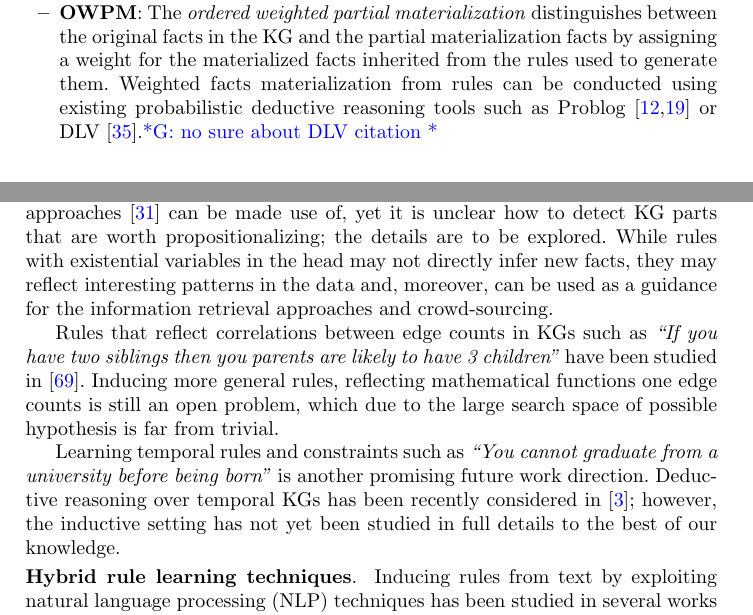
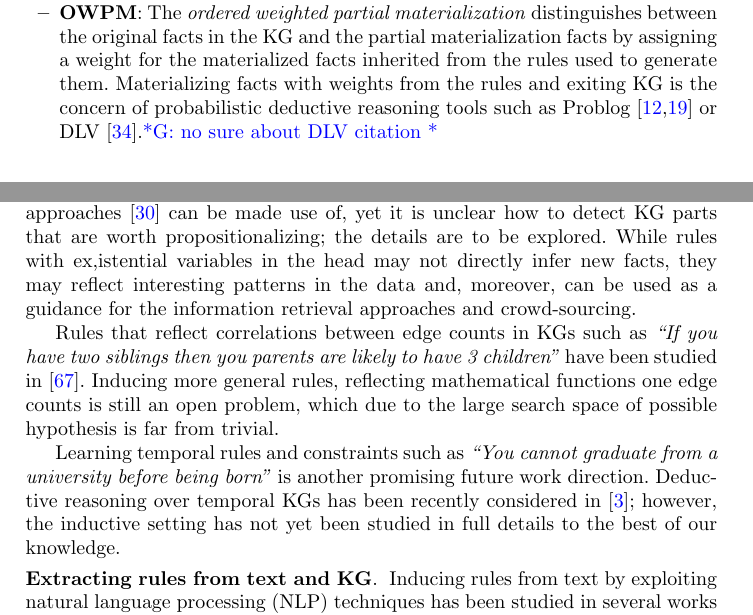
Before and after one commit to hovinhthinh/RW_2018_Rules_KG, a LaTeX thesis (main.tex, which reads sections/051_nonmonotonic_rules.tex, sections/06_discussion_outlook.tex): two parts of pages 20 and 22 of 26, joined at a grey line, cut so that both start at the same text. Compiled offline with pdfLaTeX.

Commit message:
section 6

```diff
--- a/sections/051_nonmonotonic_rules.tex
+++ b/sections/051_nonmonotonic_rules.tex
@@ -60,7 +60,7 @@ For the third and fourth steps in Figure~\ref{fig:iswc_process}, instead of crea
 \item \textbf{Naive}: It is the direct way of choosing the revision using only some standard measure such as confidence or conviction.
 \item \textbf{PM}: Intuitively, the idea behind the \textit{partial materialization} is to rank candidate revisions based on its extension with predictions produced by other rules in $R_H$ (\ie partially materialized); hence, ensuring a cross-talk between the rules.
 \item \textbf{OPM}: The \textit{ordered partial materialization} is similar to \textbf{PM}, but only materialize the rules of $\cR_{H}$ with higher quality than the current rule.
-\item \textbf{OWPM}: The \textit{ordered weighted partial materialization} distinguishes between the original facts in the KG and the partial materialization facts by assigning a weight for the materialized facts inherited from the rules used to generate them. Weighted facts materialization from rules can be conducted using existing probabilistic deductive reasoning tools such as Problog~\cite{problog2007,problog2015} or DLV~\cite{dlv2006}.\gad{no sure about DLV citation}
+\item \textbf{OWPM}: The \textit{ordered weighted partial materialization} distinguishes between the original facts in the KG and the partial materialization facts by assigning a weight for the materialized facts inherited from the rules used to generate them. Materializing facts with weights from the rules and exiting KG is the concern of probabilistic deductive reasoning tools such as Problog~\cite{problog2007,problog2015} or DLV~\cite{dlv2006}.\gad{no sure about DLV citation}
 \end{itemize}
 
 
--- a/sections/06_discussion_outlook.tex
+++ b/sections/06_discussion_outlook.tex
@@ -37,7 +37,7 @@ predictions produced by such approaches are not interpretable~\cite{Shakerin2018
 Inducing rules of  advanced forms, e.g., %other rule forms such as
 rules with disjunction (\eg $hasBrother(X,Y) \vee hasSister(X,Y) \leftarrow hasSibling(X,Y)$, or $livesIn(X, north\_korean) \vee livesIn(south\_korean) \leftarrow speaks(X, korean) $), or rules with existential quantifiers in the head (\eg $\exists Y: playsInstrument(X, Y) \leftarrow$ $musician(X),bandMember(X,Z)$) is an interesting topic to study. Several recent works on mining keys in KGs \cite{vickey,DBLP:conf/www/LajusS18} and detecting mandatory relations are relevant, but they do not directly address the mentioned rule forms. A combination of techniques from relational rule learning \cite{DBLP:books/daglib/0021868} and propositionalization approaches \cite{propos} can be made use of, yet it is unclear how to detect KG parts that are worth propositionalizing; the details are to be explored. % can encode more interesting patterns
 % Even though these
-While rules with existential variables in the head may not directly infer new facts, they may reflect interesting patterns in the data and, moreover, can be used as a guidance for the information retrieval approaches and crowd-sourcing.
+While rules with ex,istential variables in the head may not directly infer new facts, they may reflect interesting patterns in the data and, moreover, can be used as a guidance for the information retrieval approaches and crowd-sourcing.
 
 Rules that reflect correlations between edge counts in KGs such as \emph{``If you have two siblings then you parents are likely to have 3 children''} have been studied in \cite{carl}. Inducing more general rules, reflecting mathematical functions one edge counts is still an open problem, which due to the large search space of possible hypothesis is far from trivial.
 
@@ -45,7 +45,8 @@ Rules that reflect correlations between edge counts in KGs such as \emph{``If yo
 % Current approaches extract the rules from the directly stated entities and relations. More promising direction would be to learn patterns over more unstated relations such as temporal rules. For examples, KGs usually contain the dates of the events, \eg $\mi{dateOfbirth}$ or $happenedOn$ which is sparse data and requires arithmetic operator to make use of them, \eg $before(X,Y)$, $after(X,Y)$. Learning interesting rules over this data is still not well studied.
 Learning temporal rules and constraints such as \emph{``You cannot graduate from a university before being born''} is another promising future work direction. Deductive reasoning over temporal KGs has been recently considered in \cite{DBLP:conf/aaai/ChekolPSS17}; however, the inductive setting has not yet been studied in full details to the best of our knowledge.
 
-\leanparagraph{Hybrid rule learning techniques} Inducing rules from text by exploiting natural language processing (NLP) techniques has been studied in several works such as~\cite{Schoenmackers:2010,Gordon:2011}. Combining these %linguistics-based
+%\leanparagraph{Hybrid rule learning techniques}
+ \leanparagraph{Extracting rules from text and KG} Inducing rules from text by exploiting natural language processing (NLP) techniques has been studied in several works such as~\cite{Schoenmr logical inference.kers:2010,Gordon:2011,dragoni2016}. These methods proposed early methods for converting text into logical for logical inference. Combining these %linguistics-based
 text-based methods with inductive rule learning from KGs has a great potential% Indeed,
  overcoming the restrictions imposed due to the limited number of predicates in most encyclopedic KGs. Hence, obtaining more interesting rules. %\gad{I am thinking of some example}
 
```
Also changed, not shown: references.bib (+7 -0 lines).
